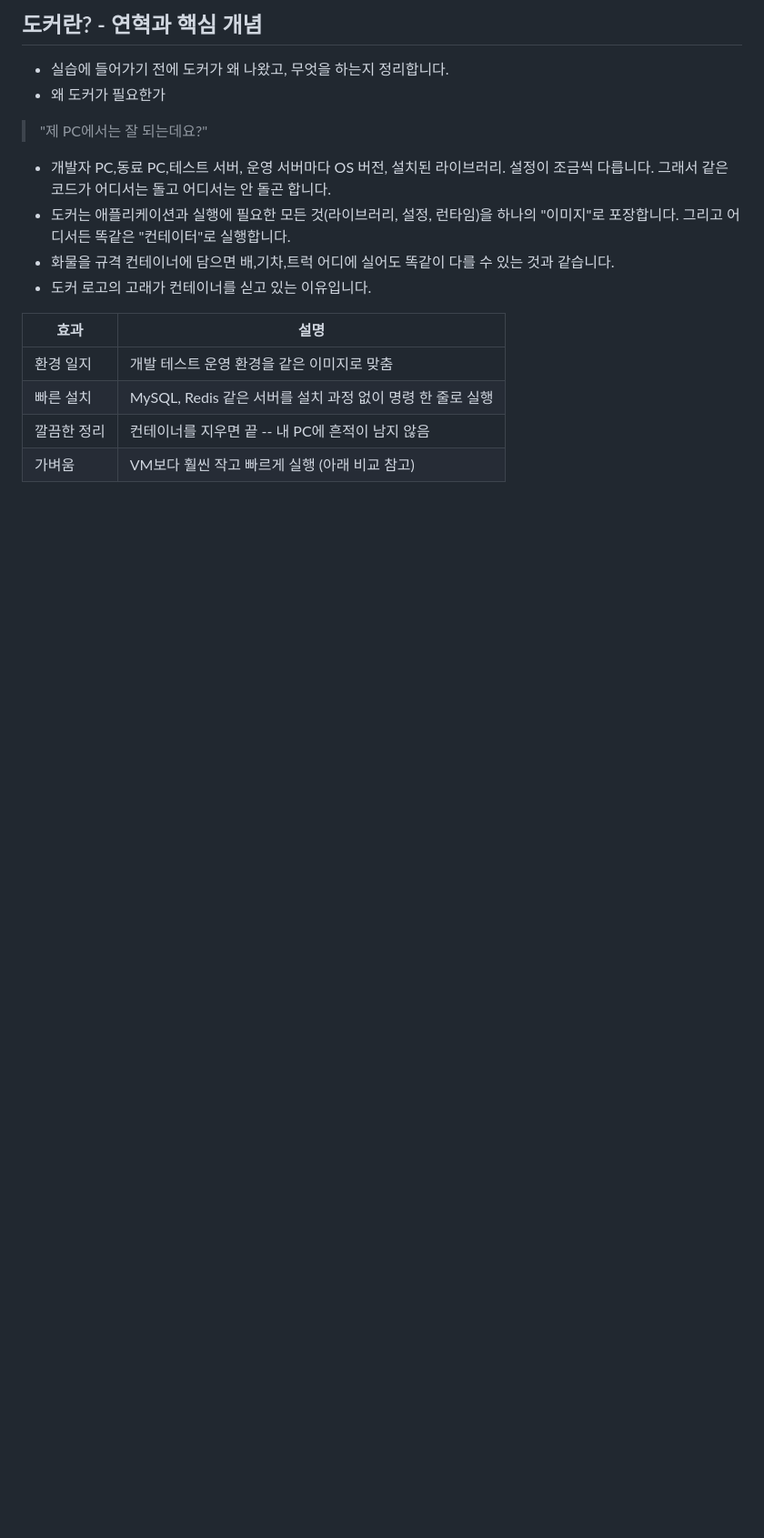
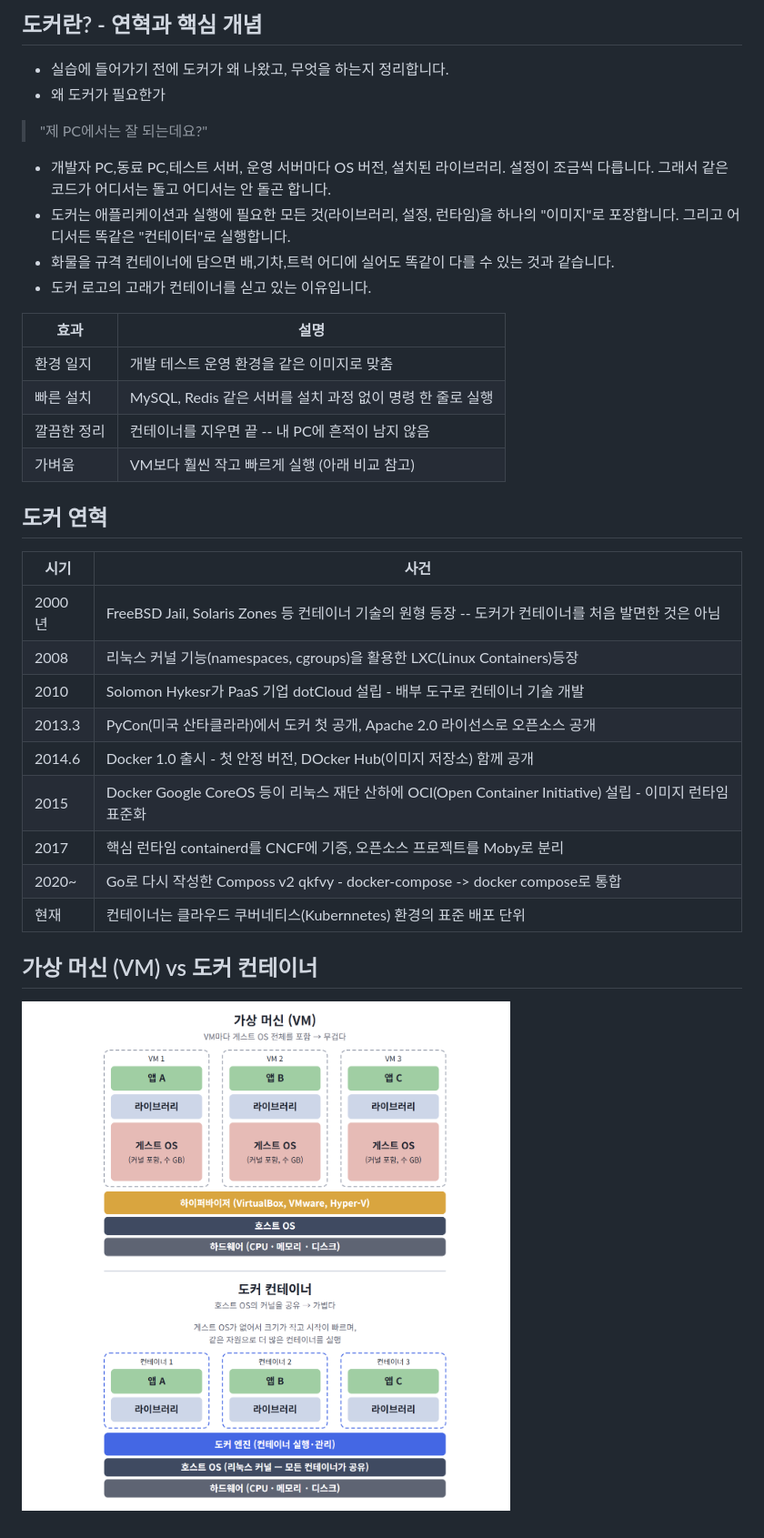
Before and after one commit to kimg2153/kant, a Markdown page: tildir/R_2026_11_12.md, the part around the change. Shown at 91% size. Rendered like a GitHub page; pictures changed too: tildir/img/img01.png (added); blank space fills up the shorter version.

Commit message:
feat: 도커 설명 추가중

```diff
--- a/tildir/R_2026_11_12.md
+++ b/tildir/R_2026_11_12.md
@@ -31,3 +31,22 @@
 | 빠른 설치 | MySQL, Redis 같은 서버를 설치 과정 없이 명령 한 줄로 실행 |
 | 깔끔한 정리 | 컨테이너를 지우면 끝 -- 내 PC에 흔적이 남지 않음 |
 | 가벼움 | VM보다 훨씬 작고 빠르게 실행 (아래 비교 참고) |
+
+
+## 도커 연혁
+
+| 시기 | 사건 |
+|---|---|
+| 2000년 | FreeBSD Jail, Solaris Zones 등 컨테이너 기술의 원형 등장 -- 도커가 컨테이너를 처음 발면한 것은 아님 |
+| 2008 | 리눅스 커널 기능(namespaces, cgroups)을 활용한 LXC(Linux Containers)등장 |
+| 2010 | Solomon Hykesr가 PaaS 기업 dotCloud 설립 - 배부 도구로 컨테이너 기술 개발 |
+| 2013.3 | PyCon(미국 산타클라라)에서 도커 첫 공개, Apache 2.0 라이선스로 오픈소스 공개 |
+| 2014.6 | Docker 1.0 출시 - 첫 안정 버전, DOcker Hub(이미지 저장소) 함께 공개 |
+| 2015 | Docker Google CoreOS 등이 리눅스 재단 산하에 OCI(Open Container Initiative) 설립 - 이미지 런타임 표준화 |
+| 2017 | 핵심 런타임 containerd를 CNCF에 기증, 오픈소스 프로젝트를 Moby로 분리 |
+| 2020~ | Go로 다시 작성한 Composs v2 qkfvy - docker-compose -> docker compose로 통합 |
+| 현재 |  컨테이너는 클라우드 쿠버네티스(Kubernnetes) 환경의 표준 배포 단위
+
+## 가상 머신 (VM) vs 도커 컨테이너
+
+![가상 머신 (VM) vs 도커 컨테이너](img/img01.png)
```
